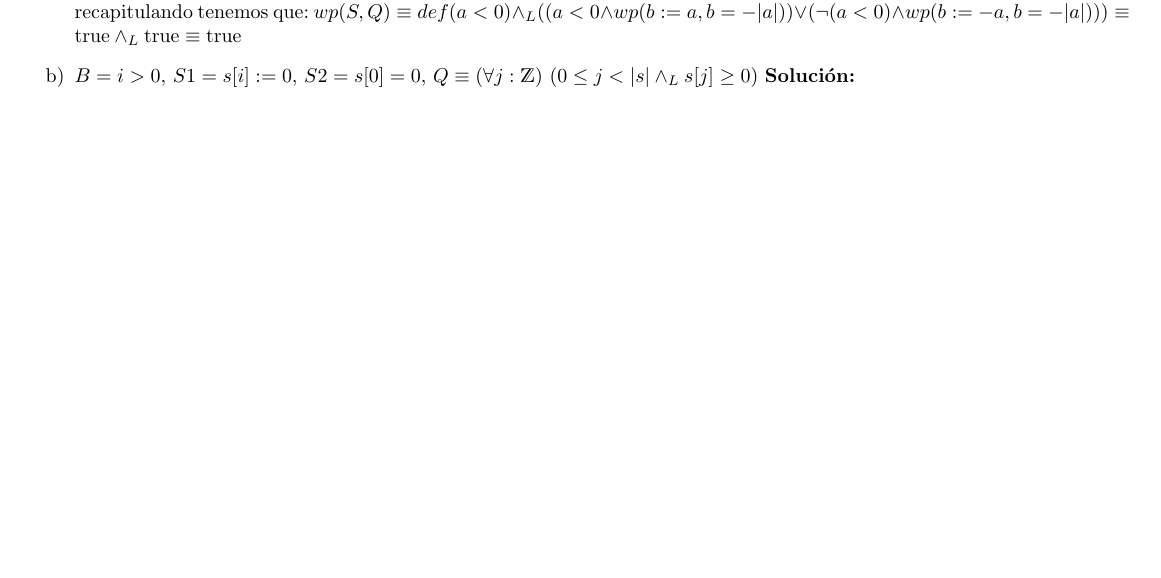
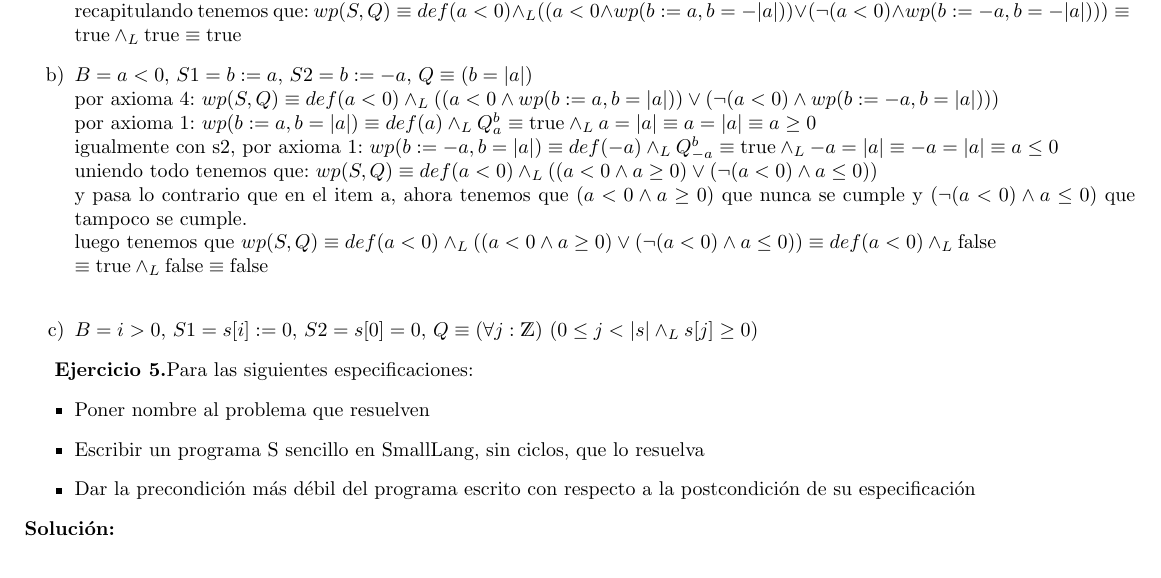
Before and after one commit to aitorcastro/AyED-algo-2, a LaTeX document (practicas/soluciones/p4-parte-1Resuelto.tex): part of page 2 of 2 before the commit and part of page 2 of 3 after it, cut so that both start at the same text. Compiled offline with pdfLaTeX.

Commit message:
practica 4, ej 5 a

```diff
--- a/practicas/soluciones/p4-parte-1Resuelto.tex
+++ b/practicas/soluciones/p4-parte-1Resuelto.tex
@@ -116,7 +116,23 @@ Hay que usar el axioma 4: Si S = if B then S1 else S2 endif entonces $wp(S,Q) \e
 	recapitulando tenemos que: $wp(S,Q) \equiv def(a < 0) \yLuego ((a < 0 \land wp(b := a, b = -|a|)) \lor (\lnot (a < 0) \land wp(b := -a, b = -|a|))) \equiv \\
 	\True \yLuego \True \equiv \True$
 
-	\item [b)] $B = i > 0$, $S1 = s[i] := 0$, $S2 = s[0] = 0$, $Q \equiv \paraTodo[unalinea]{j}{\ent}{0 \leq j < |s| \yLuego s[j] \geq 0}$
-	\textbf{Soluci\'on:}
+	\item [b)] $B = a < 0$, $S1 = b := a$, $S2 = b := -a$, $Q \equiv (b = |a|)$\\
+	por axioma 4: $wp(S,Q) \equiv def(a < 0) \yLuego ((a < 0 \land wp(b := a, b = |a|)) \lor (\lnot (a < 0) \land wp(b := -a, b = |a|)))$\\
+	por axioma 1: $wp(b := a, b = |a|) \equiv def(a) \yLuego Q^{b}_{a} \equiv \True \yLuego a = |a| \equiv a = |a| \equiv a \geq 0$\\
+	igualmente con s2, por axioma 1: $wp(b := -a, b = |a|) \equiv def(-a) \yLuego Q^{b}_{-a} \equiv \True \yLuego -a = |a| \equiv -a = |a| \equiv a \leq 0$\\
+	uniendo todo tenemos que: $wp(S,Q) \equiv def(a < 0) \yLuego ((a < 0 \land a \geq 0) \lor (\lnot (a < 0) \land a \leq 0))$\\
+	y pasa lo contrario que en el item a, ahora tenemos que $(a < 0 \land a \geq 0)$ que nunca se cumple y $(\lnot (a < 0) \land a \leq 0)$ que tampoco se cumple.\\
+	luego tenemos que $wp(S,Q) \equiv def(a < 0) \yLuego ((a < 0 \land a \geq 0) \lor (\lnot (a < 0) \land a \leq 0)) \equiv def(a < 0) \yLuego \False$\\
+	$\equiv \True \yLuego \False \equiv \False$\\
 
+	\item [c)] $B = i > 0$, $S1 = s[i] := 0$, $S2 = s[0] = 0$, $Q \equiv \paraTodo[unalinea]{j}{\ent}{0 \leq j < |s| \yLuego s[j] \geq 0}$
 \end{enumerate}
+
+\textbf{Ejercicio 5.}Para las siguientes especificaciones:
+\begin{itemize}
+	\item Poner nombre al problema que resuelven
+	\item Escribir un programa S sencillo en SmallLang, sin ciclos, que lo resuelva
+	\item Dar la precondici\'on m\'as d\'ebil del programa escrito con respecto a la postcondici\'on de su especificaci\'on
+\end{itemize}
+\textbf{Soluci\'on:}
+\begin{itemize}
```
Also changed, not shown: practicas/soluciones/p4-parte-1Resuelto.pdf, practicas/soluciones/p4-parte-1Resuelto.tex (9 more changed lines).
